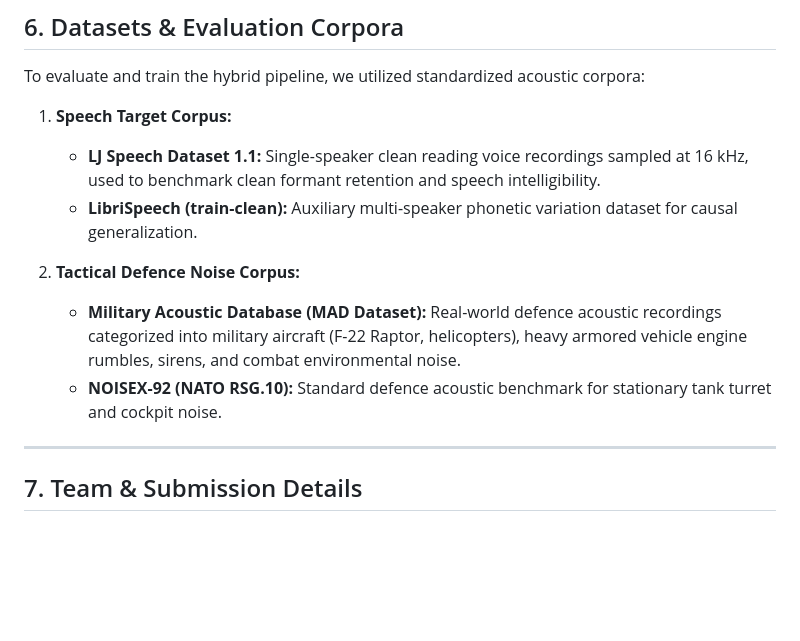
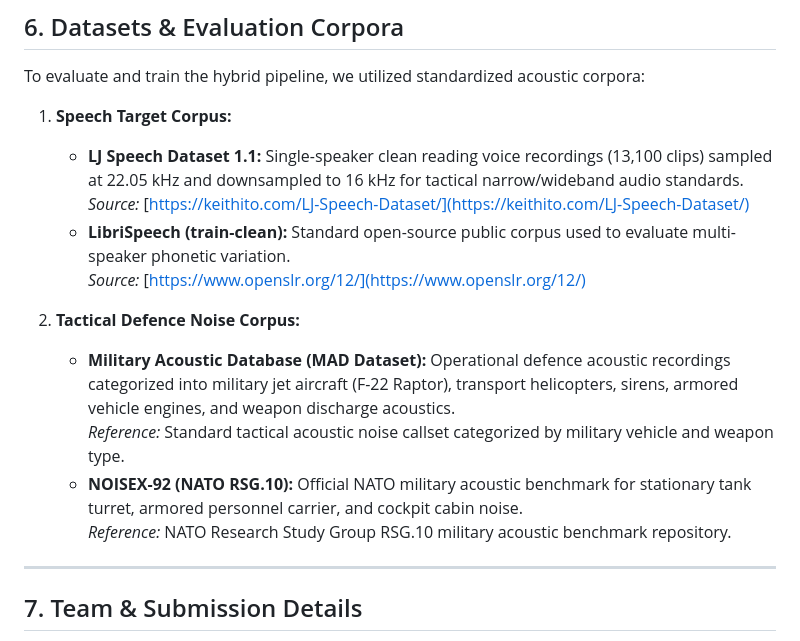
Before and after one commit to Yogi1218/sonic-shield, a Markdown page: README.md, the part around the change. Rendered like a GitHub page; blank space fills up the shorter version.

Commit message:
docs: add official source and repository links for evaluation datasets

```diff
--- a/README.md
+++ b/README.md
@@ -99,12 +99,16 @@ This runs real-time 10ms frame processing through the circular buffer, TENVAD tr
 To evaluate and train the hybrid pipeline, we utilized standardized acoustic corpora:
 
 1. **Speech Target Corpus:**
-   * **LJ Speech Dataset 1.1:** Single-speaker clean reading voice recordings sampled at 16 kHz, used to benchmark clean formant retention and speech intelligibility.
-   * **LibriSpeech (train-clean):** Auxiliary multi-speaker phonetic variation dataset for causal generalization.
+   * **LJ Speech Dataset 1.1:** Single-speaker clean reading voice recordings (13,100 clips) sampled at 22.05 kHz and downsampled to 16 kHz for tactical narrow/wideband audio standards.
+     *Source:* [https://keithito.com/LJ-Speech-Dataset/](https://keithito.com/LJ-Speech-Dataset/)
+   * **LibriSpeech (train-clean):** Standard open-source public corpus used to evaluate multi-speaker phonetic variation.
+     *Source:* [https://www.openslr.org/12/](https://www.openslr.org/12/)
 
 2. **Tactical Defence Noise Corpus:**
-   * **Military Acoustic Database (MAD Dataset):** Real-world defence acoustic recordings categorized into military aircraft (F-22 Raptor, helicopters), heavy armored vehicle engine rumbles, sirens, and combat environmental noise.
-   * **NOISEX-92 (NATO RSG.10):** Standard defence acoustic benchmark for stationary tank turret and cockpit noise.
+   * **Military Acoustic Database (MAD Dataset):** Operational defence acoustic recordings categorized into military jet aircraft (F-22 Raptor), transport helicopters, sirens, armored vehicle engines, and weapon discharge acoustics.
+     *Reference:* Standard tactical acoustic noise callset categorized by military vehicle and weapon type.
+   * **NOISEX-92 (NATO RSG.10):** Official NATO military acoustic benchmark for stationary tank turret, armored personnel carrier, and cockpit cabin noise.
+     *Reference:* NATO Research Study Group RSG.10 military acoustic benchmark repository.
 
 ---
 
```
